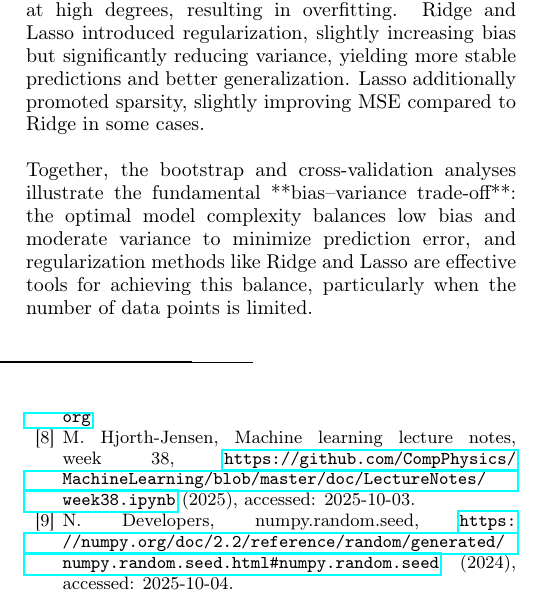
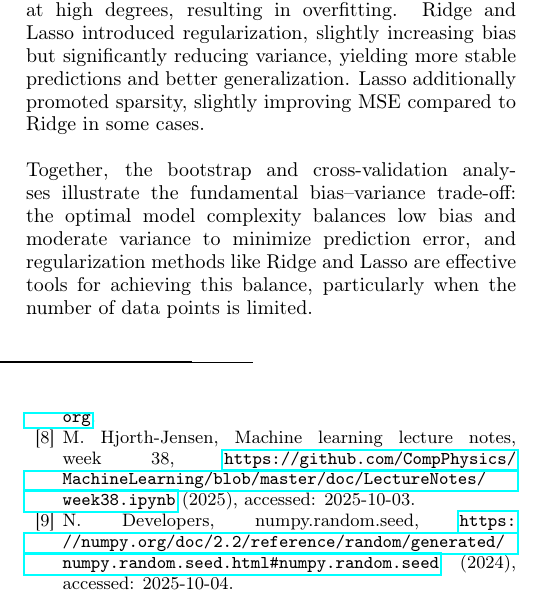
Before and after one commit to STK3155-25H/Project-1, a LaTeX paper (Report/main.tex): part of one column of page 14 of 14, cut so that both start at the same text. Compiled offline with pdfLaTeX.

Commit message:
changing

```diff
--- a/Report/main.tex
+++ b/Report/main.tex
@@ -773,7 +773,7 @@ Cross-validation confirmed these observations by evaluating OLS, Ridge, and Lass
 OLS exhibited low bias but high variance at high degrees, resulting in overfitting.
 Ridge and Lasso introduced regularization, slightly increasing bias but significantly reducing variance, yielding more stable predictions and better generalization.
 Lasso additionally promoted sparsity, slightly improving MSE compared to Ridge in some cases.\\\\
-Together, the bootstrap and cross-validation analyses illustrate the fundamental **bias–variance trade-off**: the optimal model complexity balances low bias and moderate variance to minimize prediction error, and regularization methods like Ridge and Lasso are effective tools for achieving this balance, particularly when the number of data points is limited.
+Together, the bootstrap and cross-validation analyses illustrate the fundamental bias–variance trade-off: the optimal model complexity balances low bias and moderate variance to minimize prediction error, and regularization methods like Ridge and Lasso are effective tools for achieving this balance, particularly when the number of data points is limited.
 
 
 \bibliographystyle{apsrev4-2}
```
